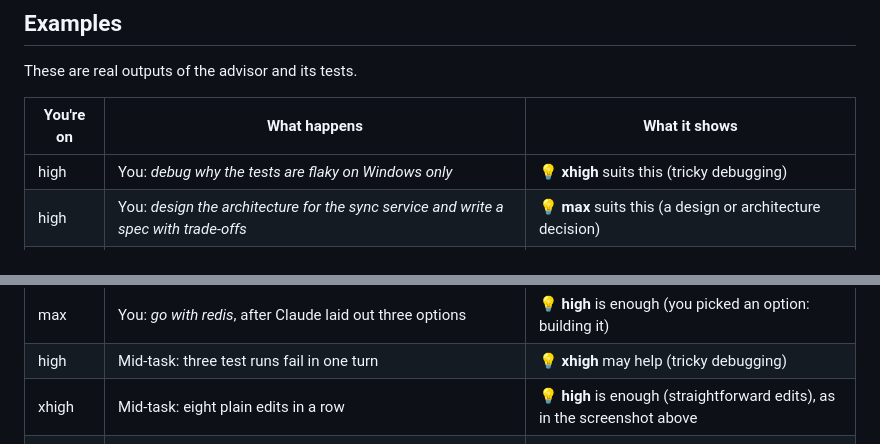
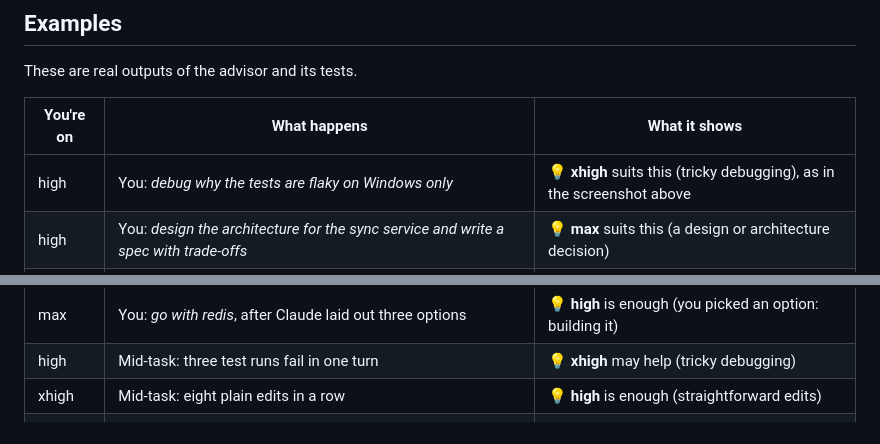
Before and after one commit to rozhrr2/claude-effort-advisor, a Markdown page: README.md, 2 parts joined by grey strips. GitHub-like rendering.

```diff
--- a/README.md
+++ b/README.md
@@ -98,7 +100,7 @@ These are real outputs of the advisor and its tests.
 
 | You're on | What happens | What it shows |
 | --- | --- | --- |
-| high | You: *debug why the tests are flaky on Windows only* | 💡 **xhigh** suits this (tricky debugging) |
+| high | You: *debug why the tests are flaky on Windows only* | 💡 **xhigh** suits this (tricky debugging), as in the screenshot above |
 | high | You: *design the architecture for the sync service and write a spec with trade-offs* | 💡 **max** suits this (a design or architecture decision) |
 | max | You: *add a --dry-run flag to the install script and write tests for it* | 💡 **high** is enough (everyday build or fix work) |
 | max | You: *add a loading spinner to the submit button on the login form* | 🤫 nothing: one small request is over before a switch pays off |
@@ -108,7 +110,7 @@ These are real outputs of the advisor and its tests.
 | high | You: *nope, same thing*, after two of Claude's fixes did not hold | 💡 **xhigh** suits this (tricky debugging) |
 | max | You: *go with redis*, after Claude laid out three options | 💡 **high** is enough (you picked an option: building it) |
 | high | Mid-task: three test runs fail in one turn | 💡 **xhigh** may help (tricky debugging) |
-| xhigh | Mid-task: eight plain edits in a row | 💡 **high** is enough (straightforward edits), as in the screenshot above |
+| xhigh | Mid-task: eight plain edits in a row | 💡 **high** is enough (straightforward edits) |
 | max | Claude ends with *The plan is ready. Want me to implement it?* | 💡 next step: **high** should be enough |
 | high | Claude ends with *There are three ways out: a queue, async sends, or batching. Which do you prefer?* | 💡 next step (a design decision): **max** may help |
 | high | Claude ends with *I could not reproduce the crash; the root cause is still unknown.* | 💡 next step: **xhigh** may help |
```
Also changed, not shown: other parts of README.md (+8 -4 lines), docs/images/effort-tip-in-desktop-app.png, docs/images/effort-tip-switched.png (added), docs/images/ultracode-tip.png (added).
